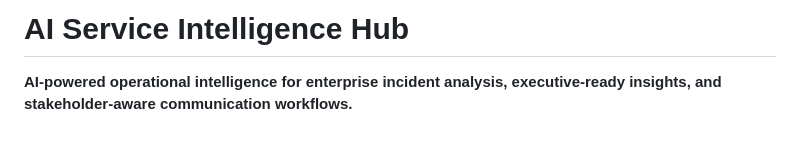
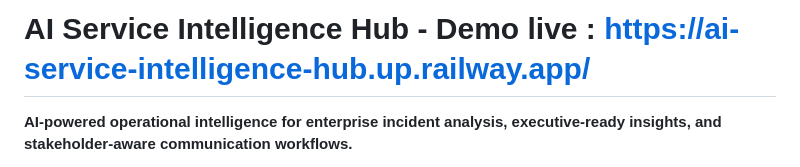
Before and after one commit to ejimenezramos/ai-service-intelligence-hub, a Markdown page: README.md, the part around the change. GitHub-like rendering; blank space fills up the shorter version.

Commit message:
Add demo link to README and improve project description
Updated README to include demo link and enhance description.

```diff
--- a/README.md
+++ b/README.md
@@ -1,4 +1,4 @@
-# AI Service Intelligence Hub
+# AI Service Intelligence Hub - Demo live : https://ai-service-intelligence-hub.up.railway.app/
 
 **AI-powered operational intelligence for enterprise incident analysis, executive-ready insights, and stakeholder-aware communication workflows.**
 
```
